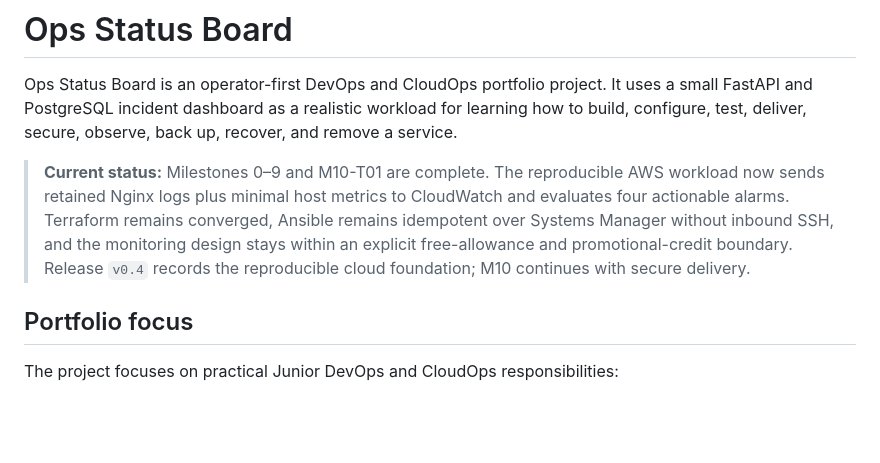
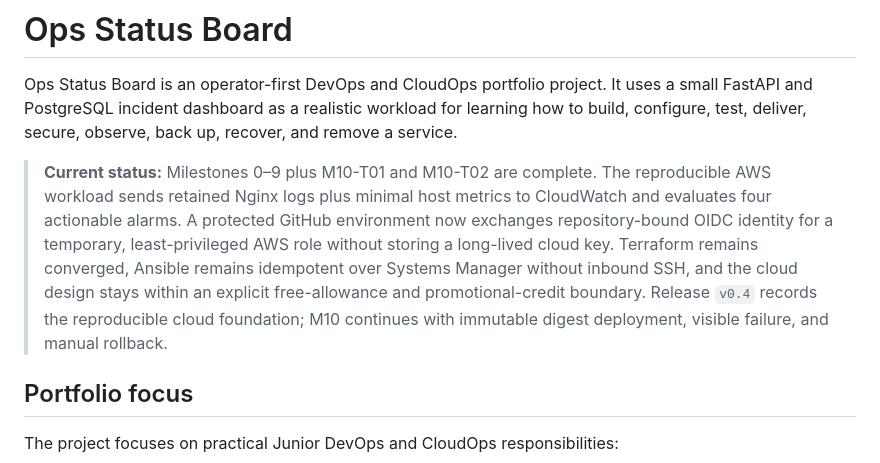
Before and after one commit to ar7abb/ops-status-board, a Markdown page: README.md, the part around the change. GitHub-like rendering; blank space fills up the shorter version.

Commit message:
docs: record verified GitHub OIDC delivery identity

```diff
--- a/README.md
+++ b/README.md
@@ -2,7 +2,7 @@
 
 Ops Status Board is an operator-first DevOps and CloudOps portfolio project. It uses a small FastAPI and PostgreSQL incident dashboard as a realistic workload for learning how to build, configure, test, deliver, secure, observe, back up, recover, and remove a service.
 
-> **Current status:** Milestones 0–9 and M10-T01 are complete. The reproducible AWS workload now sends retained Nginx logs plus minimal host metrics to CloudWatch and evaluates four actionable alarms. Terraform remains converged, Ansible remains idempotent over Systems Manager without inbound SSH, and the monitoring design stays within an explicit free-allowance and promotional-credit boundary. Release `v0.4` records the reproducible cloud foundation; M10 continues with secure delivery.
+> **Current status:** Milestones 0–9 plus M10-T01 and M10-T02 are complete. The reproducible AWS workload sends retained Nginx logs plus minimal host metrics to CloudWatch and evaluates four actionable alarms. A protected GitHub environment now exchanges repository-bound OIDC identity for a temporary, least-privileged AWS role without storing a long-lived cloud key. Terraform remains converged, Ansible remains idempotent over Systems Manager without inbound SSH, and the cloud design stays within an explicit free-allowance and promotional-credit boundary. Release `v0.4` records the reproducible cloud foundation; M10 continues with immutable digest deployment, visible failure, and manual rollback.
 
 ## Portfolio focus
 
```
Also changed, not shown: docs/github-oidc-delivery.md (+27 -0 lines).
